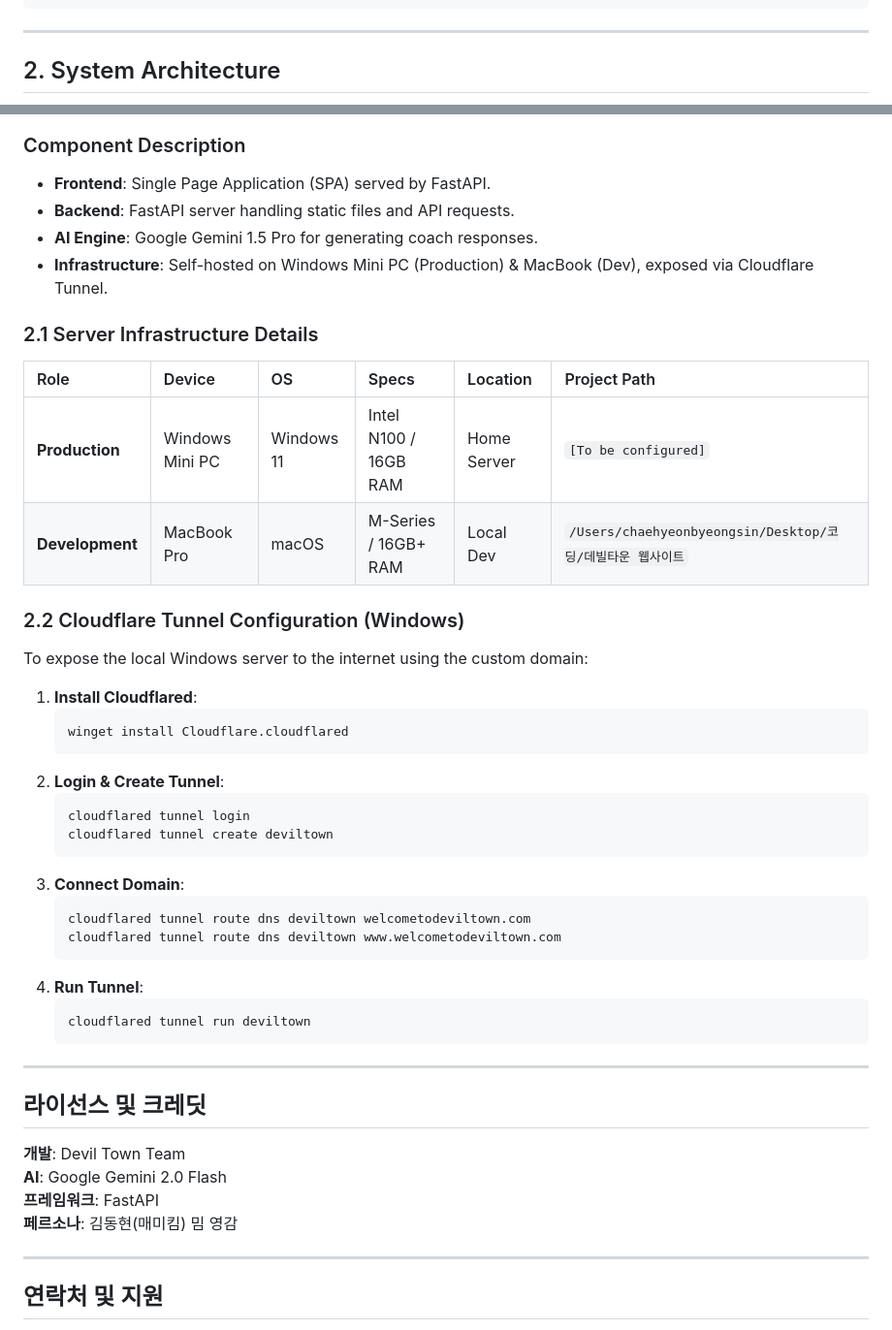
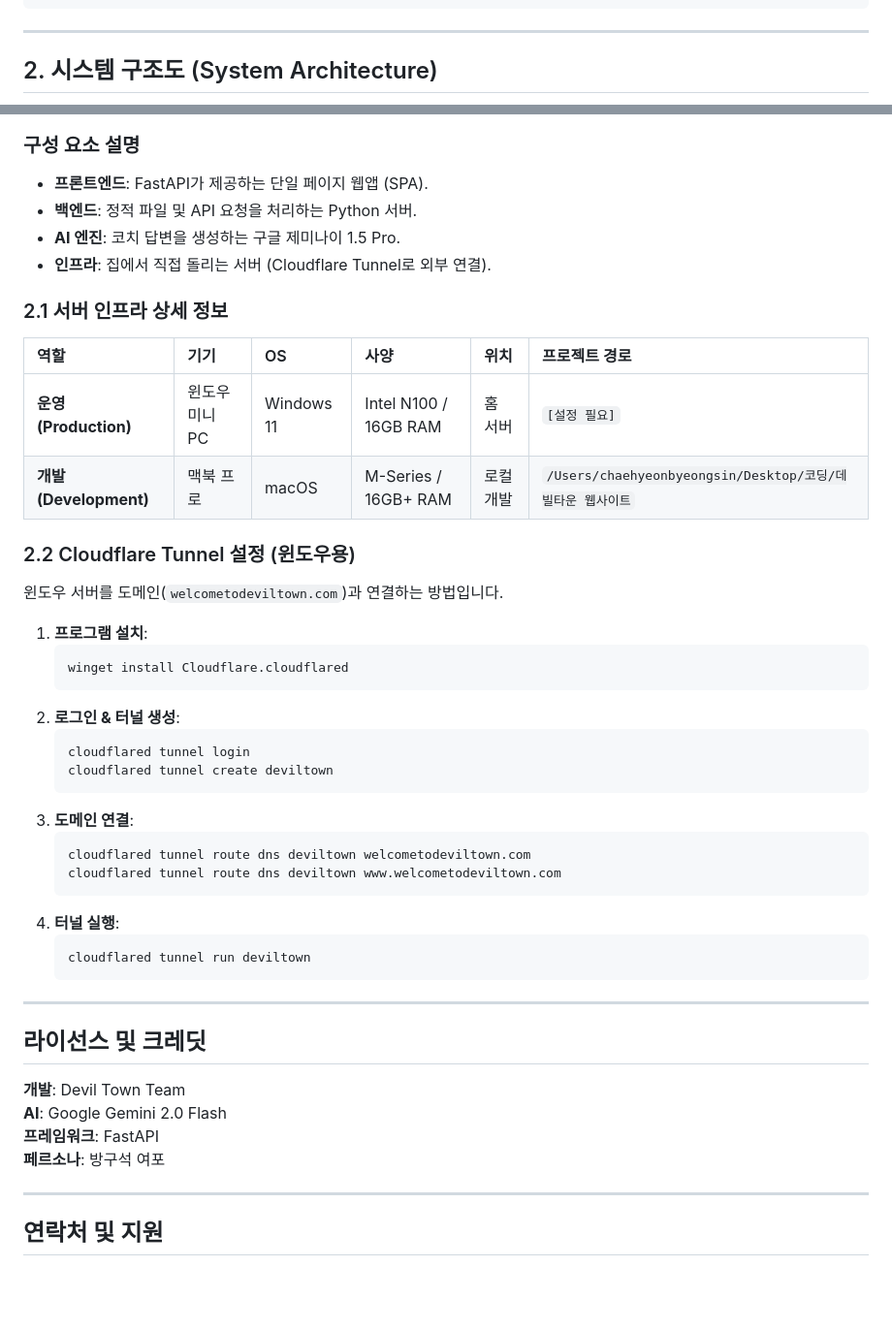
Before and after one commit to howcanimakeprogram/built_deviltown, a Markdown page: SYSTEM_DOCS.md, 2 parts joined by grey strips. Shown at 97% size. GitHub-like rendering; blank space fills up the shorter version.

Commit message:
Docs: Translate architecture to Korean & update persona to 'Bang-gu-seok Yeopo'

````diff
--- a/SYSTEM_DOCS.md
+++ b/SYSTEM_DOCS.md
@@ -373,7 +373,7 @@ INFO:     127.0.0.1:52345 - "POST /chat HTTP/1.1" 200 OK
 
 ---
 
-## 2. System Architecture
+## 2. 시스템 구조도 (System Architecture)
 
 ```mermaid
 graph TD
@@ -394,36 +394,36 @@ graph TD
 ```
 
-### Component Description
--   **Frontend**: Single Page Application (SPA) served by FastAPI.
--   **Backend**: FastAPI server handling static files and API requests.
--   **AI Engine**: Google Gemini 1.5 Pro for generating coach responses.
--   **Infrastructure**: Self-hosted on Windows Mini PC (Production) & MacBook (Dev), exposed via Cloudflare Tunnel.
+### 구성 요소 설명
+- **프론트엔드**: FastAPI가 제공하는 단일 페이지 웹앱 (SPA).
+- **백엔드**: 정적 파일 및 API 요청을 처리하는 Python 서버.
+- **AI 엔진**: 코치 답변을 생성하는 구글 제미나이 1.5 Pro.
+- **인프라**: 집에서 직접 돌리는 서버 (Cloudflare Tunnel로 외부 연결).
 
-### 2.1 Server Infrastructure Details
+### 2.1 서버 인프라 상세 정보
 
-| Role | Device | OS | Specs | Location | Project Path |
+| 역할 | 기기 | OS | 사양 | 위치 | 프로젝트 경로 |
 | :--- | :--- | :--- | :--- | :--- | :--- |
-| **Production** | Windows Mini PC | Windows 11 | Intel N100 / 16GB RAM | Home Server | `[To be configured]` |
-| **Development** | MacBook Pro | macOS | M-Series / 16GB+ RAM | Local Dev | `/Users/chaehyeonbyeongsin/Desktop/코딩/데빌타운 웹사이트` |
+| **운영 (Production)** | 윈도우 미니 PC | Windows 11 | Intel N100 / 16GB RAM | 홈 서버 | `[설정 필요]` |
+| **개발 (Development)** | 맥북 프로 | macOS | M-Series / 16GB+ RAM | 로컬 개발 | `/Users/chaehyeonbyeongsin/Desktop/코딩/데빌타운 웹사이트` |
 
-### 2.2 Cloudflare Tunnel Configuration (Windows)
-To expose the local Windows server to the internet using the custom domain:
+### 2.2 Cloudflare Tunnel 설정 (윈도우용)
+윈도우 서버를 도메인(`welcometodeviltown.com`)과 연결하는 방법입니다.
 
-1.  **Install Cloudflared**:
+1.  **프로그램 설치**:
     ```powershell
     winget install Cloudflare.cloudflared
     ```
-2.  **Login & Create Tunnel**:
+2.  **로그인 & 터널 생성**:
     ```powershell
     cloudflared tunnel login
     cloudflared tunnel create deviltown
     ```
-3.  **Connect Domain**:
+3.  **도메인 연결**:
     ```powershell
     cloudflared tunnel route dns deviltown welcometodeviltown.com
     cloudflared tunnel route dns deviltown www.welcometodeviltown.com
     ```
-4.  **Run Tunnel**:
+4.  **터널 실행**:
     ```powershell
     cloudflared tunnel run deviltown
     ```
@@ -435,7 +435,7 @@ To expose the local Windows server to the internet using the custom domain:
 **개발**: Devil Town Team
 **AI**: Google Gemini 2.0 Flash
 **프레임워크**: FastAPI
-**페르소나**: 김동현(매미킴) 밈 영감
+**페르소나**: 방구석 여포
 
 ---
 
````
Also changed, not shown: other parts of SYSTEM_DOCS.md (+9 -9 lines).
